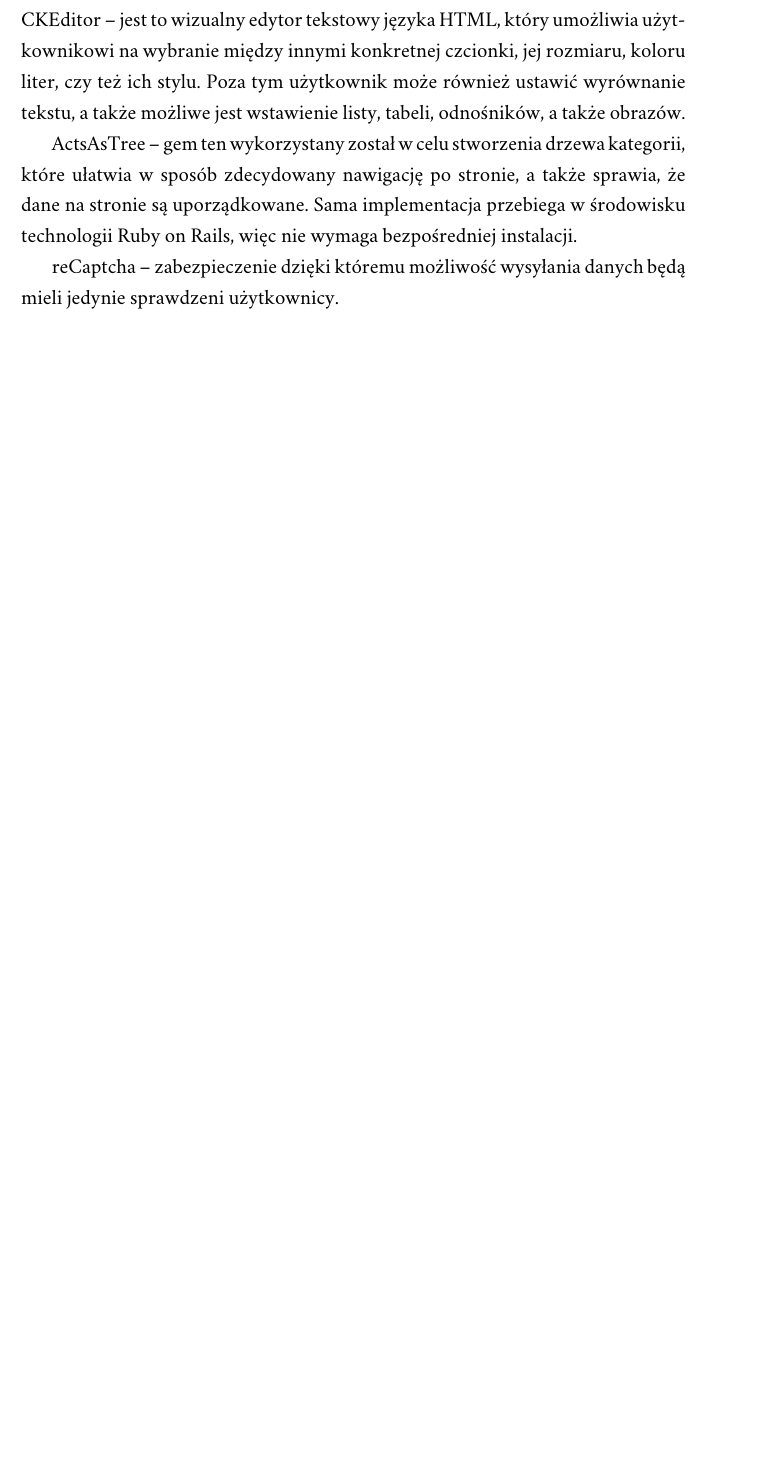
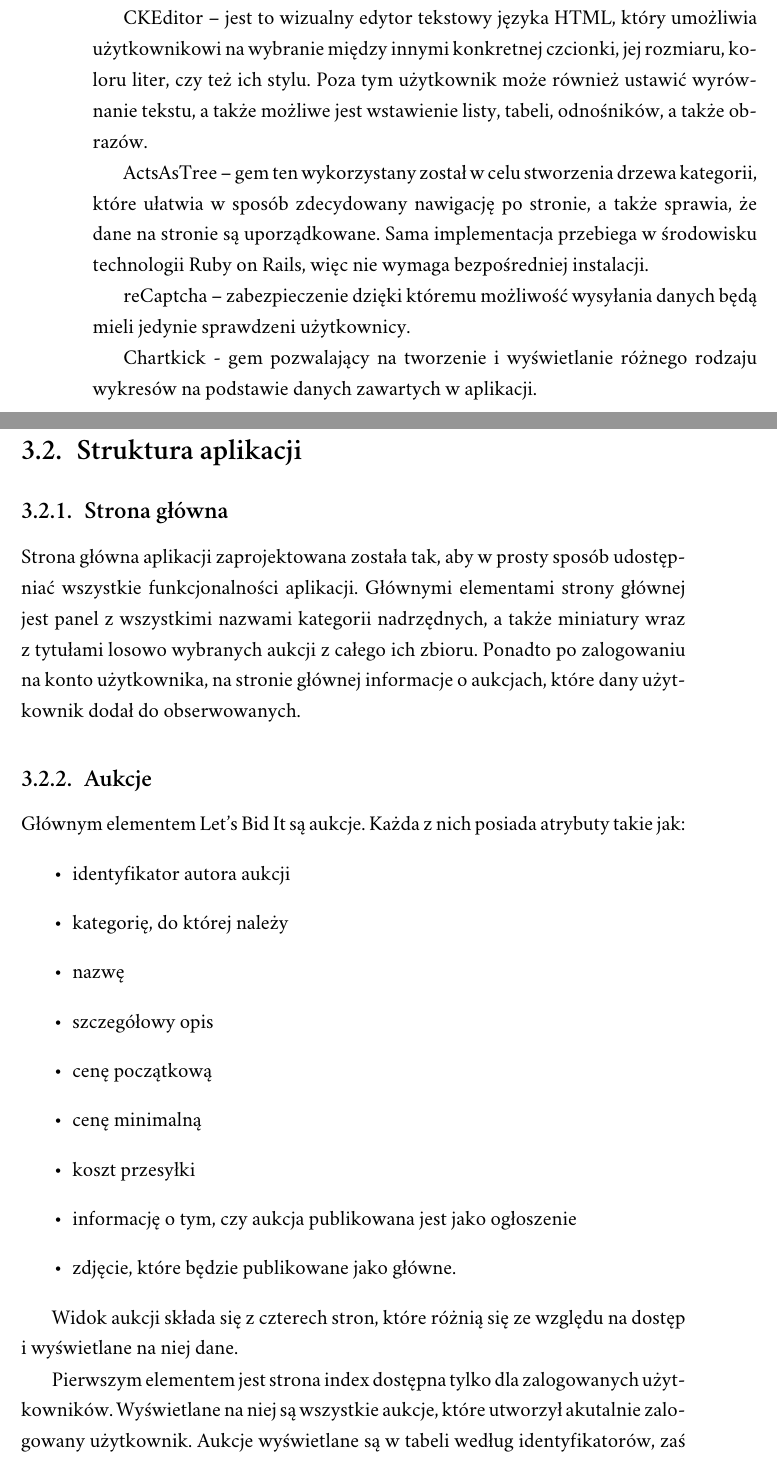
Before and after one commit to mdawidowski/praca_licencjacka, a LaTeX document (dokumenty_tex/magisterka.tex): part of page 13 of 17 before the commit and two parts of pages 14 and 15 of 22 after it, the two joined at a grey line, cut so that both start at the same text, the shorter picture padded with empty space. Compiled offline with XeLaTeX; a missing font is replaced by an installed copy or a similar font.

Commit message:
dopiski pracy licencjackiej

```diff
--- a/dokumenty_tex/magisterka.tex
+++ b/dokumenty_tex/magisterka.tex
@@ -151,3 +157,4 @@ stron WWW na różnego typu urządzeniach.
+Cloudinary - jest to serwis pozwalający na przechowywanie danych w chmurze. Dzięki połączeniu go z aplikacją możliwe było bezproblemowe przechowywanie grafik dołączanych przez użytkowników do aukcji i rozwiązanie problematycznego przechowywania tych plików na serwerze Heroku.
 
 CKEditor – jest to wizualny edytor tekstowy języka HTML, który umożliwia użytkownikowi na wybranie między innymi konkretnej
 czcionki, jej rozmiaru, koloru liter, czy też ich stylu. Poza tym użytkownik może również ustawić wyrównanie tekstu,
@@ -159,3 +166,33 @@ technologii Ruby on Rails, więc nie wymaga bezpośredniej instalacji.
 
 reCaptcha – zabezpieczenie dzięki któremu możliwość wysyłania danych będą mieli jedynie sprawdzeni użytkownicy.
 
+Chartkick - gem pozwalający na tworzenie i wyświetlanie różnego rodzaju wykresów na podstawie danych zawartych w aplikacji.
+
+\newpage
+
+\section{Struktura aplikacji}
+
+\subsection{Strona główna}
+
+Strona główna aplikacji zaprojektowana została tak, aby w prosty sposób udostępniać wszystkie funkcjonalności aplikacji. Głównymi elementami strony głównej jest panel z wszystkimi nazwami kategorii nadrzędnych, a także miniatury wraz z tytułami losowo wybranych aukcji z całego ich zbioru. Ponadto po zalogowaniu na konto użytkownika, na stronie głównej informacje o aukcjach, które dany użytkownik dodał do obserwowanych.
+
+\subsection{Aukcje}
+
+Głównym elementem Let's Bid It są aukcje. Każda z nich posiada atrybuty takie jak:
+\begin{itemize}
+
+\item identyfikator autora aukcji
+\item kategorię, do której należy
+\item nazwę
+\item szczegółowy opis
+\item cenę początkową
+\item cenę minimalną
+\item koszt przesyłki
+\item informację o tym, czy aukcja publikowana jest jako ogłoszenie
+\item zdjęcie, które będzie publikowane jako główne.
+
+\end{itemize}
+
+Widok aukcji składa się z czterech stron, które różnią się ze względu na dostęp i wyświetlane na niej dane.
+
+Pierwszym elementem jest strona index dostępna tylko dla zalogowanych użytkowników. Wyświetlane na niej są wszystkie aukcje, które utworzył akutalnie zalogowany użytkownik. Aukcje wyświetlane są w tabeli według identyfikatorów, zaś każdej aukcji przypisane są akcje pokaż, edytuj oraz usuń. W górze strony wyświetlany jest również odnośnik do utworzenia nowych aukcji przez aktualnie zalogowanego użytkownika.
```
Also changed, not shown: dokumenty_tex/fig/ucdiagram.jpg, dokumenty_tex/magisterka.pdf, dokumenty_tex/magisterka.tex (60 more changed lines), 7 other files.
